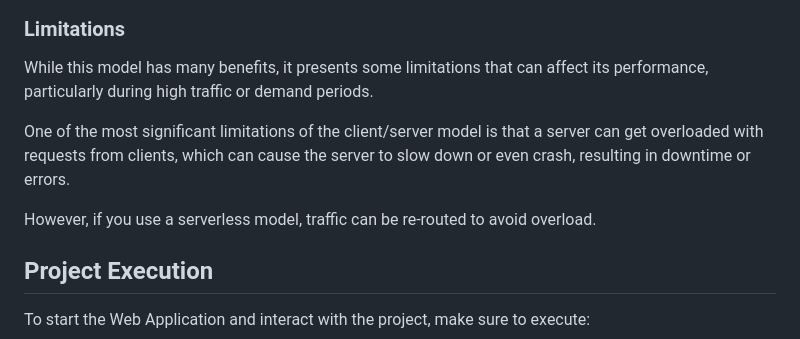
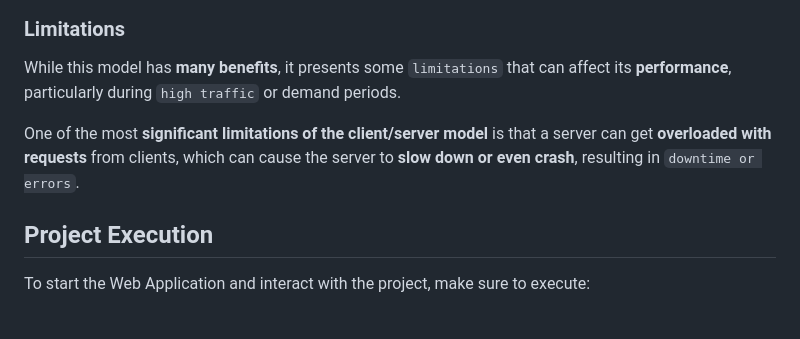
Before and after one commit to EstevesX10/Client-Server-Multiplayer-Game, a Markdown page: README.md, the part around one of its changes. Drawn GitHub-style.

```diff
--- a/README.md
+++ b/README.md
@@ -64,11 +64,9 @@ The ``client/server model`` is used to access **cloud services**, such as **comp
 
 ### Limitations
 
-While this model has many benefits, it presents some limitations that can affect its performance, particularly during high traffic or demand periods.
+While this model has **many benefits**, it presents some ``limitations`` that can affect its **performance**, particularly during ``high traffic`` or demand periods.
 
-One of the most significant limitations of the client/server model is that a server can get overloaded with requests from clients, which can cause the server to slow down or even crash, resulting in downtime or errors.
-
-However, if you use a serverless model, traffic can be re-routed to avoid overload.
+One of the most **significant limitations of the client/server model** is that a server can get **overloaded with requests** from clients, which can cause the server to **slow down or even crash**, resulting in ``downtime or errors``.
 
 ## Project Execution
 
```
Also changed, not shown: other parts of README.md (+2 -2 lines).
